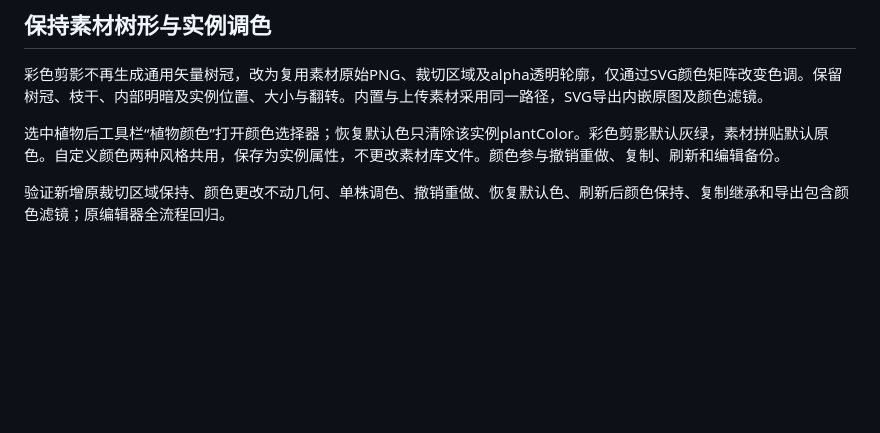
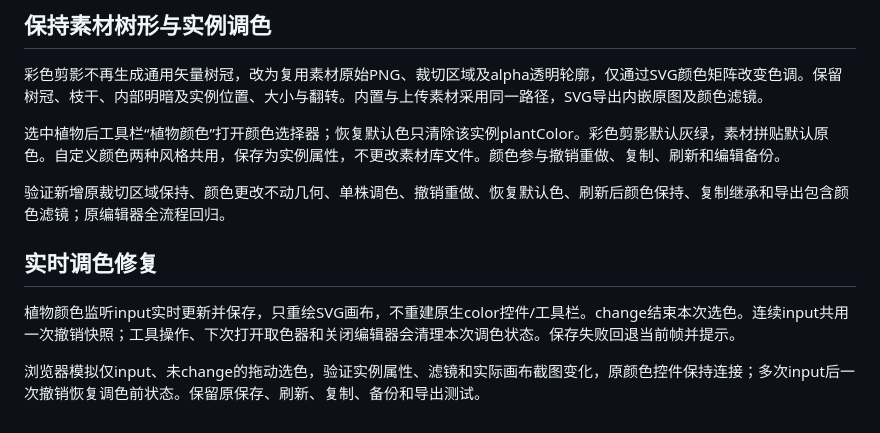
Before and after one commit to leis85826-alt/SSL, a Markdown page: docs/visuals/section-editor.md, the part around the change. GitHub-like rendering; blank space fills up the shorter version.

Commit message:
Update plant color live without rebuilding native color input: docs/visuals/section-editor.md

```diff
--- a/docs/visuals/section-editor.md
+++ b/docs/visuals/section-editor.md
@@ -35,3 +35,9 @@
 选中植物后工具栏“植物颜色”打开颜色选择器；恢复默认色只清除该实例plantColor。彩色剪影默认灰绿，素材拼贴默认原色。自定义颜色两种风格共用，保存为实例属性，不更改素材库文件。颜色参与撤销重做、复制、刷新和编辑备份。
 
 验证新增原裁切区域保持、颜色更改不动几何、单株调色、撤销重做、恢复默认色、刷新后颜色保持、复制继承和导出包含颜色滤镜；原编辑器全流程回归。
+
+## 实时调色修复
+
+植物颜色监听input实时更新并保存，只重绘SVG画布，不重建原生color控件/工具栏。change结束本次选色。连续input共用一次撤销快照；工具操作、下次打开取色器和关闭编辑器会清理本次调色状态。保存失败回退当前帧并提示。
+
+浏览器模拟仅input、未change的拖动选色，验证实例属性、滤镜和实际画布截图变化，原颜色控件保持连接；多次input后一次撤销恢复调色前状态。保留原保存、刷新、复制、备份和导出测试。
```
